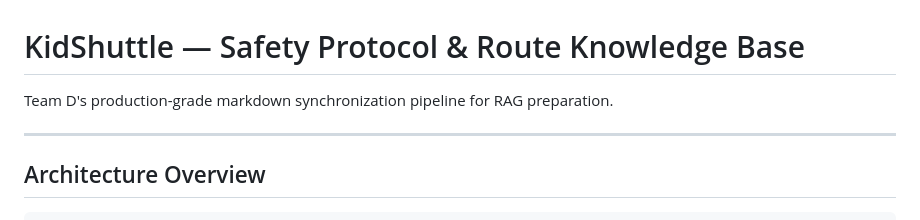
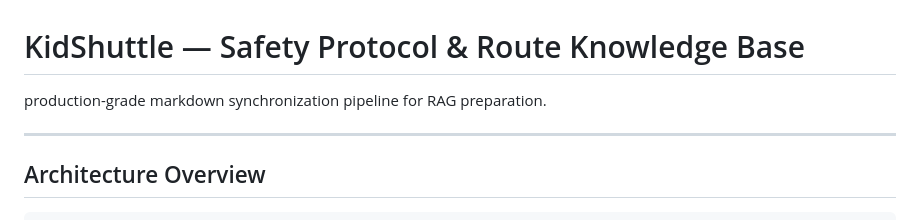
Before and after one commit to busoft-danish/AI_Training, a Markdown page: README.md, the part around the change. Rendered like a GitHub page.

```diff
--- a/README.md
+++ b/README.md
@@ -1,6 +1,5 @@
 # KidShuttle — Safety Protocol & Route Knowledge Base
-
-Team D's production-grade markdown synchronization pipeline for RAG preparation.
+production-grade markdown synchronization pipeline for RAG preparation.
 
 ---
 
```
